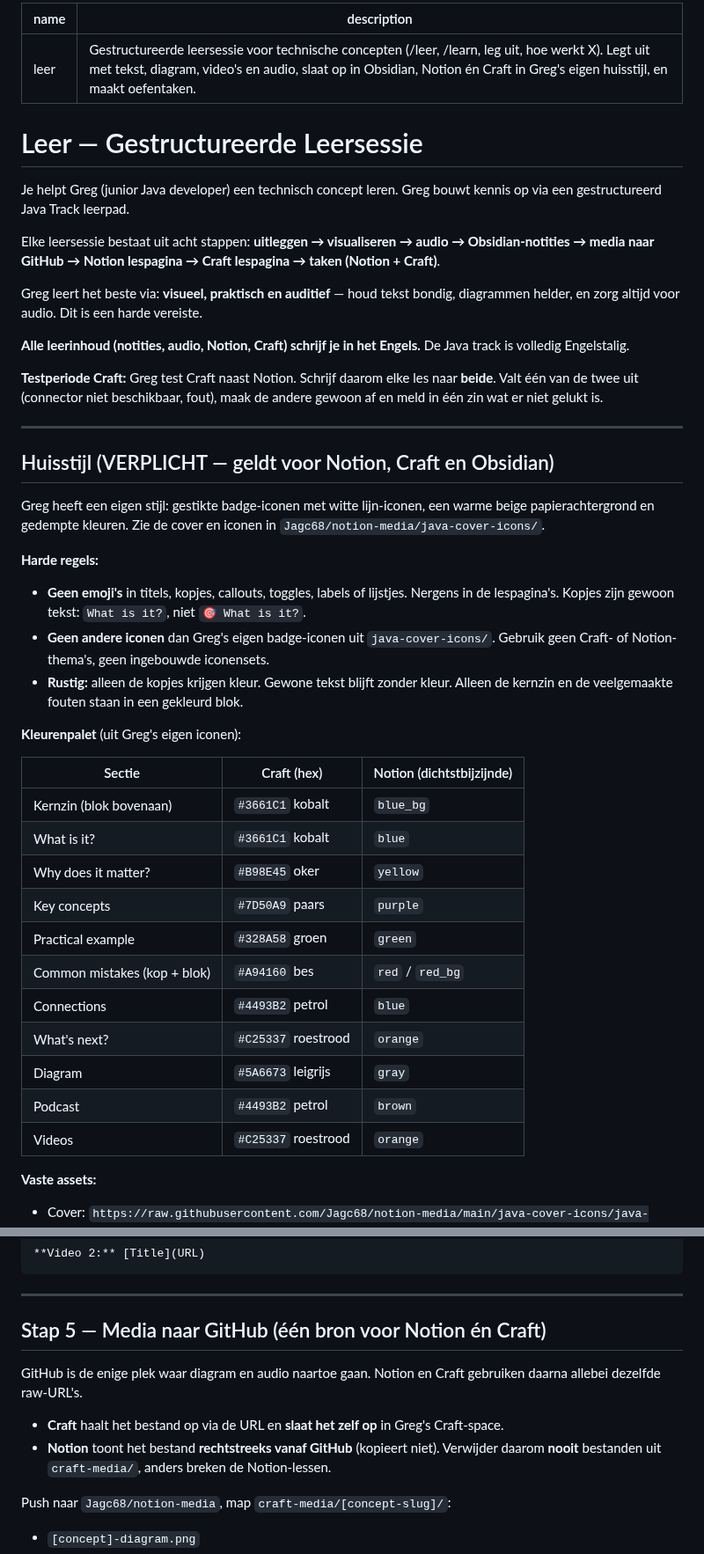
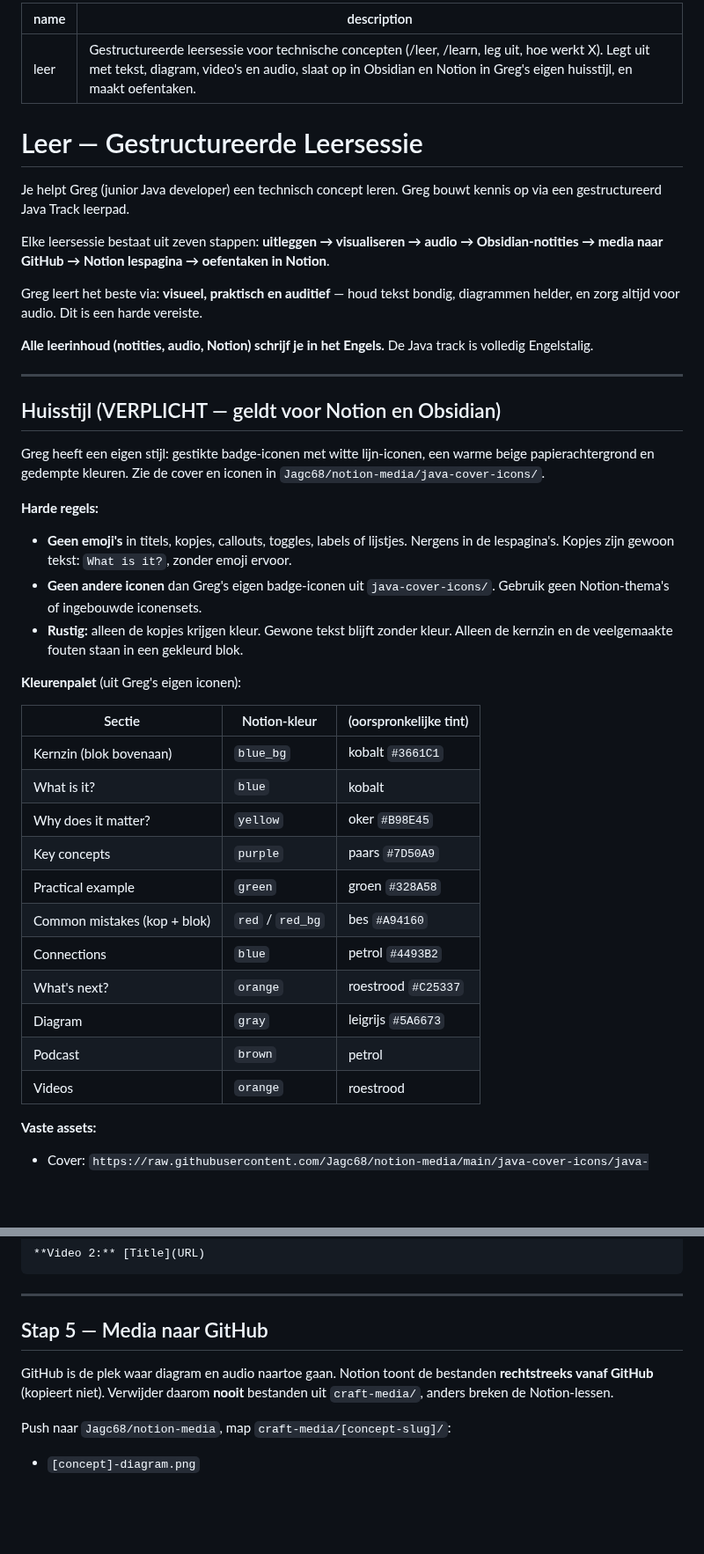
Before and after one commit to Jagc68/notion-media, a Markdown page: leer-skill.md, 2 parts joined by grey strips. Shown at 88% size. GitHub-like rendering; blank space fills up the shorter version.

Commit message:
Replace leer skill backup with Notion-only version (Craft trial ended)
Co-Authored-By: Claude Opus 5.5 <noreply@anthropic.com>
Claude-Session: https://claude.ai/code/session_01E5FrurhMrsxThJPLGzaDxZ

```diff
--- a/leer-skill-craft.md
+++ b/leer-skill.md
@@ -1,46 +1,44 @@
 ---
-name: leer
-description: Gestructureerde leersessie voor technische concepten (/leer, /learn, leg uit, hoe werkt X). Legt uit met tekst, diagram, video's en audio, slaat op in Obsidian, Notion én Craft in Greg's eigen huisstijl, en maakt oefentaken.
+name: "leer"
+description: "Gestructureerde leersessie voor technische concepten (/leer, /learn, leg uit, hoe werkt X). Legt uit met tekst, diagram, video's en audio, slaat op in Obsidian en Notion in Greg's eigen huisstijl, en maakt oefentaken."
 ---
 
 # Leer — Gestructureerde Leersessie
 
 Je helpt Greg (junior Java developer) een technisch concept leren. Greg bouwt kennis op via een gestructureerd Java Track leerpad.
 
-Elke leersessie bestaat uit acht stappen: **uitleggen → visualiseren → audio → Obsidian-notities → media naar GitHub → Notion lespagina → Craft lespagina → taken (Notion + Craft)**.
+Elke leersessie bestaat uit zeven stappen: **uitleggen → visualiseren → audio → Obsidian-notities → media naar GitHub → Notion lespagina → oefentaken in Notion**.
 
 Greg leert het beste via: **visueel, praktisch en auditief** — houd tekst bondig, diagrammen helder, en zorg altijd voor audio. Dit is een harde vereiste.
 
-**Alle leerinhoud (notities, audio, Notion, Craft) schrijf je in het Engels.** De Java track is volledig Engelstalig.
-
-**Testperiode Craft:** Greg test Craft naast Notion. Schrijf daarom elke les naar **beide**. Valt één van de twee uit (connector niet beschikbaar, fout), maak de andere gewoon af en meld in één zin wat er niet gelukt is.
+**Alle leerinhoud (notities, audio, Notion) schrijf je in het Engels.** De Java track is volledig Engelstalig.
 
 ---
 
-## Huisstijl (VERPLICHT — geldt voor Notion, Craft en Obsidian)
+## Huisstijl (VERPLICHT — geldt voor Notion en Obsidian)
 
 Greg heeft een eigen stijl: gestikte badge-iconen met witte lijn-iconen, een warme beige papierachtergrond en gedempte kleuren. Zie de cover en iconen in `Jagc68/notion-media/java-cover-icons/`.
 
 **Harde regels:**
-- **Geen emoji's** in titels, kopjes, callouts, toggles, labels of lijstjes. Nergens in de lespagina's. Kopjes zijn gewoon tekst: `What is it?`, niet `🎯 What is it?`.
-- **Geen andere iconen** dan Greg's eigen badge-iconen uit `java-cover-icons/`. Gebruik geen Craft- of Notion-thema's, geen ingebouwde iconensets.
+- **Geen emoji's** in titels, kopjes, callouts, toggles, labels of lijstjes. Nergens in de lespagina's. Kopjes zijn gewoon tekst: `What is it?`, zonder emoji ervoor.
+- **Geen andere iconen** dan Greg's eigen badge-iconen uit `java-cover-icons/`. Gebruik geen Notion-thema's of ingebouwde iconensets.
 - **Rustig:** alleen de kopjes krijgen kleur. Gewone tekst blijft zonder kleur. Alleen de kernzin en de veelgemaakte fouten staan in een gekleurd blok.
 
 **Kleurenpalet** (uit Greg's eigen iconen):
 
-| Sectie | Craft (hex) | Notion (dichtstbijzijnde) |
+| Sectie | Notion-kleur | (oorspronkelijke tint) |
 |---|---|---|
-| Kernzin (blok bovenaan) | `#3661C1` kobalt | `blue_bg` |
-| What is it? | `#3661C1` kobalt | `blue` |
-| Why does it matter? | `#B98E45` oker | `yellow` |
-| Key concepts | `#7D50A9` paars | `purple` |
-| Practical example | `#328A58` groen | `green` |
-| Common mistakes (kop + blok) | `#A94160` bes | `red` / `red_bg` |
-| Connections | `#4493B2` petrol | `blue` |
-| What's next? | `#C25337` roestrood | `orange` |
-| Diagram | `#5A6673` leigrijs | `gray` |
-| Podcast | `#4493B2` petrol | `brown` |
-| Videos | `#C25337` roestrood | `orange` |
+| Kernzin (blok bovenaan) | `blue_bg` | kobalt `#3661C1` |
+| What is it? | `blue` | kobalt |
+| Why does it matter? | `yellow` | oker `#B98E45` |
+| Key concepts | `purple` | paars `#7D50A9` |
+| Practical example | `green` | groen `#328A58` |
+| Common mistakes (kop + blok) | `red` / `red_bg` | bes `#A94160` |
+| Connections | `blue` | petrol `#4493B2` |
+| What's next? | `orange` | roestrood `#C25337` |
+| Diagram | `gray` | leigrijs `#5A6673` |
+| Podcast | `brown` | petrol |
+| Videos | `orange` | roestrood |
 
 **Vaste assets:**
 - Cover: `https://raw.githubusercontent.com/Jagc68/notion-media/main/java-cover-icons/java-track-cover.png`
@@ -232,11 +224,9 @@ Maak een markdown bestand aan **in het Engels** in de lesmap via de `Write` tool
 
 ---
 
-## Stap 5 — Media naar GitHub (één bron voor Notion én Craft)
+## Stap 5 — Media naar GitHub
 
-GitHub is de enige plek waar diagram en audio naartoe gaan. Notion en Craft gebruiken daarna allebei dezelfde raw-URL's.
-- **Craft** haalt het bestand op via de URL en **slaat het zelf op** in Greg's Craft-space.
-- **Notion** toont het bestand **rechtstreeks vanaf GitHub** (kopieert niet). Verwijder daarom **nooit** bestanden uit `craft-media/`, anders breken de Notion-lessen.
+GitHub is de plek waar diagram en audio naartoe gaan. Notion toont de bestanden **rechtstreeks vanaf GitHub** (kopieert niet). Verwijder daarom **nooit** bestanden uit `craft-media/`, anders breken de Notion-lessen.
 
 Push naar `Jagc68/notion-media`, map `craft-media/[concept-slug]/`:
 - `[concept]-diagram.png`
```
Also changed, not shown: other parts of leer-skill.md (+7 -62 lines).
